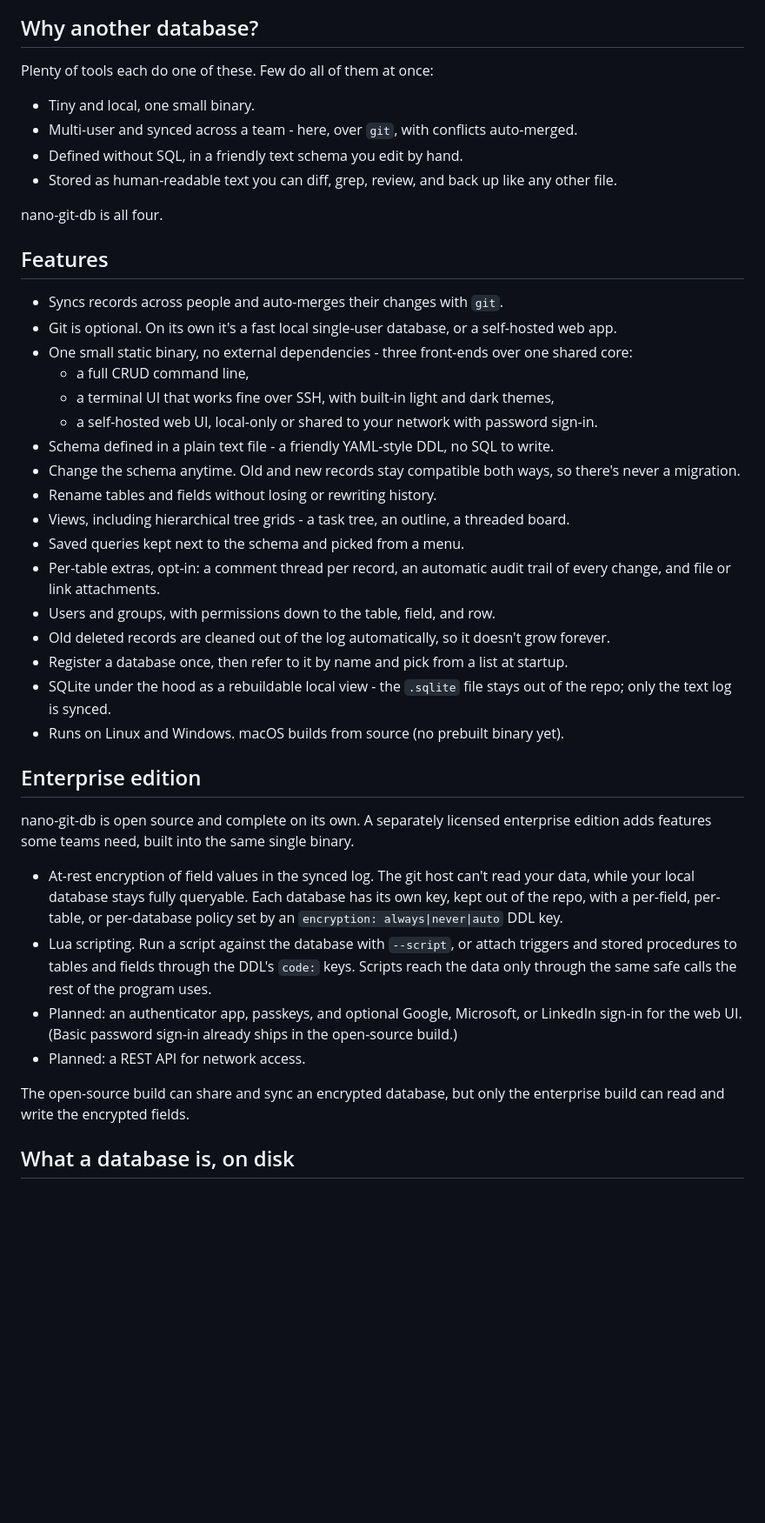
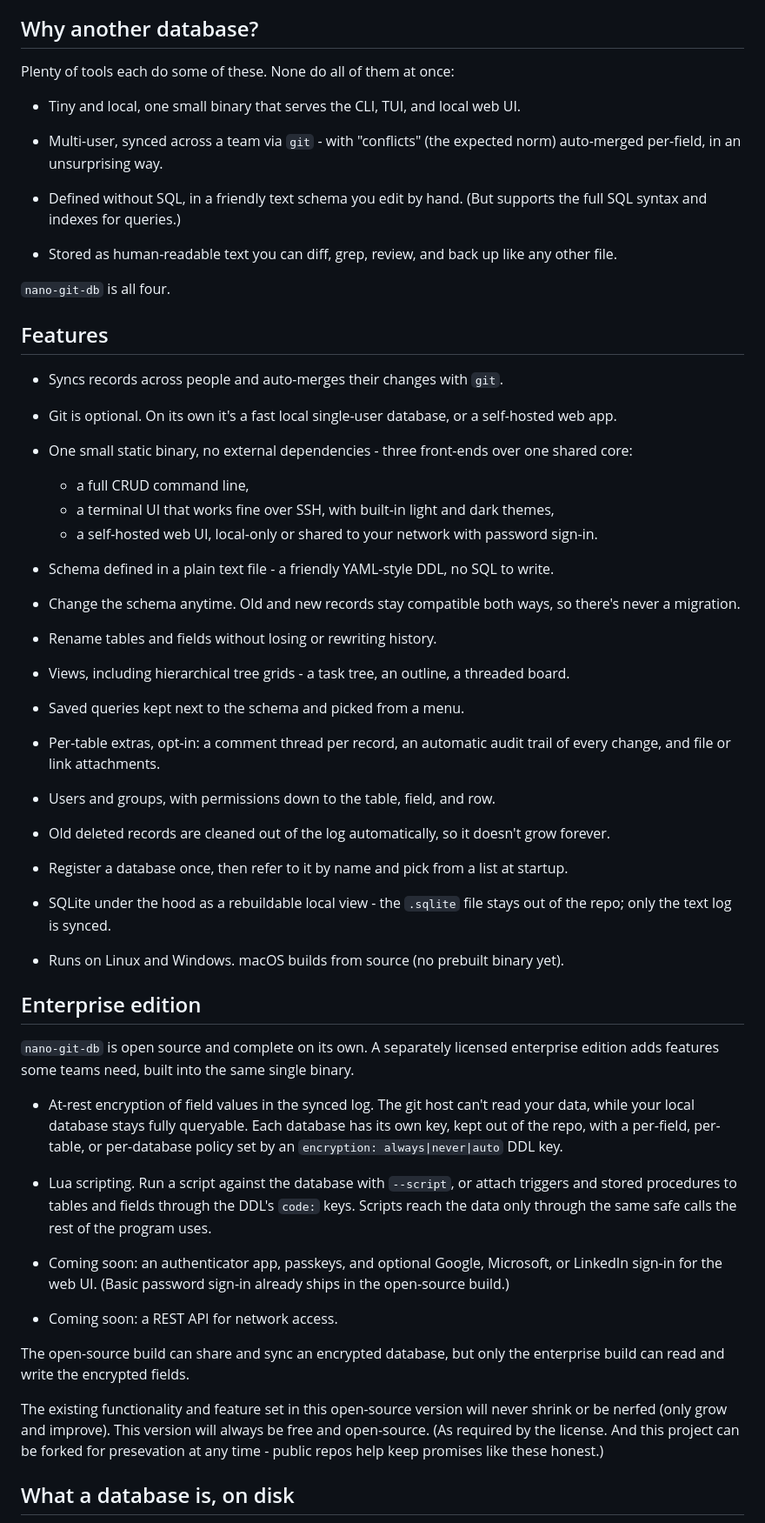
Before and after one commit to jim-collier/nano-git-db, a Markdown page: README.md, the part around one of its changes. Shown at 87% size. GitHub-like rendering; blank space fills up the shorter version.

Commit message:
Updated lincense info

```diff
--- a/README.md
+++ b/README.md
@@ -51,45 +51,65 @@ A multi-user database that syncs with `git`. The single source of truth is an ap
 
 ## Why another database?
 
-Plenty of tools each do one of these. Few do all of them at once:
+Plenty of tools each do some of these. None do all of them at once:
 
-- Tiny and local, one small binary.
-- Multi-user and synced across a team - here, over `git`, with conflicts auto-merged.
-- Defined without SQL, in a friendly text schema you edit by hand.
+- Tiny and local, one small binary that serves the CLI, TUI, and local web UI.
+
+- Multi-user, synced across a team via `git` - with "conflicts" (the expected norm) auto-merged per-field, in an unsurprising way.
+
+- Defined without SQL, in a friendly text schema you edit by hand. (But supports the full SQL syntax and indexes for queries.)
+
 - Stored as human-readable text you can diff, grep, review, and back up like any other file.
 
-nano-git-db is all four.
+`nano-git-db` is all four.
 
 ## Features
 
 - Syncs records across people and auto-merges their changes with `git`.
+
 - Git is optional. On its own it's a fast local single-user database, or a self-hosted web app.
+
 - One small static binary, no external dependencies - three front-ends over one shared core:
 	- a full CRUD command line,
 	- a terminal UI that works fine over SSH, with built-in light and dark themes,
 	- a self-hosted web UI, local-only or shared to your network with password sign-in.
 - Schema defined in a plain text file - a friendly YAML-style DDL, no SQL to write.
+
 - Change the schema anytime. Old and new records stay compatible both ways, so there's never a migration.
+
 - Rename tables and fields without losing or rewriting history.
+
 - Views, including hierarchical tree grids - a task tree, an outline, a threaded board.
+
 - Saved queries kept next to the schema and picked from a menu.
+
 - Per-table extras, opt-in: a comment thread per record, an automatic audit trail of every change, and file or link attachments.
+
 - Users and groups, with permissions down to the table, field, and row.
+
 - Old deleted records are cleaned out of the log automatically, so it doesn't grow forever.
+
 - Register a database once, then refer to it by name and pick from a list at startup.
+
 - SQLite under the hood as a rebuildable local view - the `.sqlite` file stays out of the repo; only the text log is synced.
+
 - Runs on Linux and Windows. macOS builds from source (no prebuilt binary yet).
 
 ## Enterprise edition
 
-nano-git-db is open source and complete on its own. A separately licensed enterprise edition adds features some teams need, built into the same single binary.
+`nano-git-db` is open source and complete on its own. A separately licensed enterprise edition adds features some teams need, built into the same single binary.
 
 - At-rest encryption of field values in the synced log. The git host can't read your data, while your local database stays fully queryable. Each database has its own key, kept out of the repo, with a per-field, per-table, or per-database policy set by an `encryption: always|never|auto` DDL key.
+
 - Lua scripting. Run a script against the database with `--script`, or attach triggers and stored procedures to tables and fields through the DDL's `code:` keys. Scripts reach the data only through the same safe calls the rest of the program uses.
-- Planned: an authenticator app, passkeys, and optional Google, Microsoft, or LinkedIn sign-in for the web UI. (Basic password sign-in already ships in the open-source build.)
-- Planned: a REST API for network access.
+
+- Coming soon: an authenticator app, passkeys, and optional Google, Microsoft, or LinkedIn sign-in for the web UI. (Basic password sign-in already ships in the open-source build.)
+
+- Coming soon: a REST API for network access.
 
 The open-source build can share and sync an encrypted database, but only the enterprise build can read and write the encrypted fields.
+
+The existing functionality and feature set in this open-source version will never shrink or be nerfed (only grow and improve). This version will always be free and open-source. (As required by the license. And this project can be forked for presevation at any time - public repos help keep promises like these honest.)
 
 ## What a database is, on disk
 
```
Also changed, not shown: other parts of README.md (+4 -9 lines).
